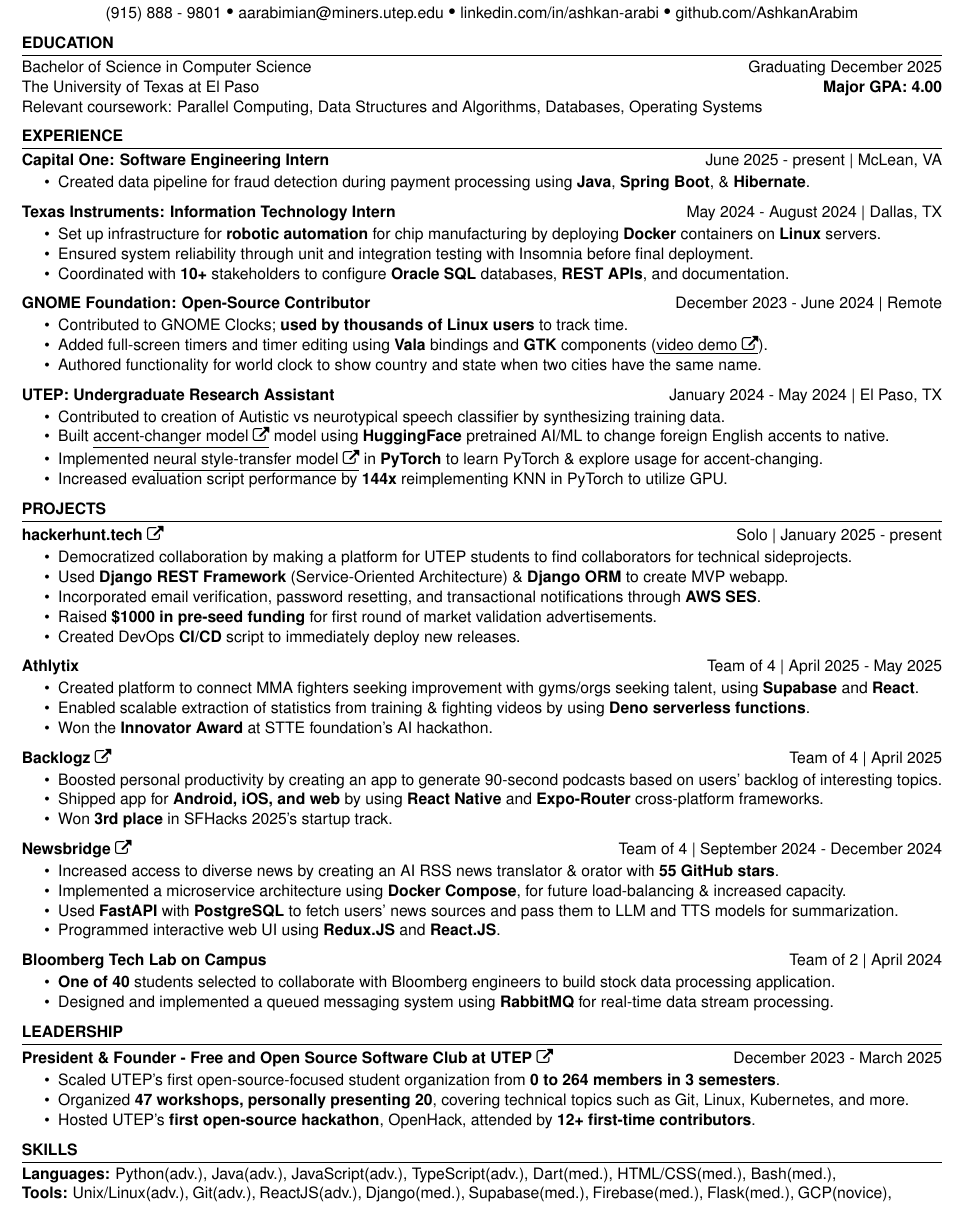
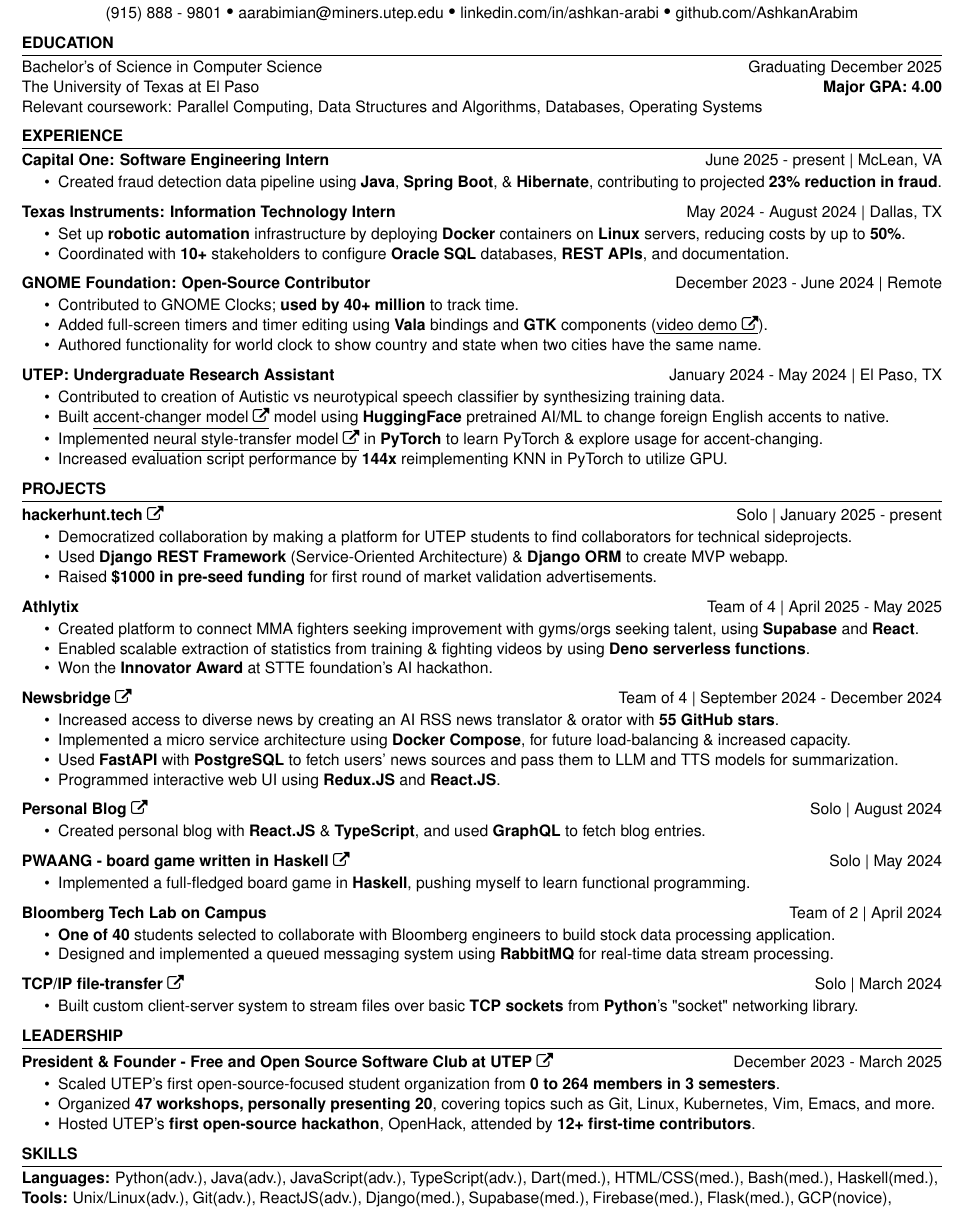
Before and after one commit to AshkanArabim/resume, a LaTeX CV (master.tex): part of the page, cut so that both start at the same text. Compiled offline with pdfLaTeX.

Commit message:
optimize for meta

```diff
--- a/master.tex
+++ b/master.tex
@@ -33,7 +33,7 @@
 graduation=December 2025,
 % grade=3.97,
 majorgrade=4.00,
-program=Bachelor of Science in Computer Science, %{,} Minor in Mathematics ,
+program=Bachelor's of Science in Computer Science, %{,} Minor in Mathematics ,
 % note: bloomberg in spring 25 said coursework is always required
 coursework=
 Parallel Computing{,}
@@ -76,7 +77,9 @@
 	\begin{itemize}
 		\vspace{-0.5em}
 		\itemsep -6pt {}
-		\item Created data pipeline for fraud detection during payment processing using \textbf{Java}, \textbf{Spring Boot}, \& \textbf{Hibernate}.
+		% plan b - based on birds-eye project description
+		% \item Created data pipeline for fraud detection during payment processing using \textbf{Java}, \textbf{Spring Boot}, \& \textbf{Hibernate}.
+		\item Created fraud detection data pipeline using \textbf{Java}, \textbf{Spring Boot}, \& \textbf{Hibernate}, contributing to projected \textbf{23\% reduction in fraud}.
 	\end{itemize}
 
 	% \experienceItem[
@@ -106,10 +109,10 @@
 		% \item Maintained automation software for chip fabrication operations.
 		% \item Developed scripts for carrier robots in AutoShell (proprietary scripting language) to use in chip fabrication.
 		% \item Set up infrastructure for manufacturing automation by configuring and deploying \textbf{Docker} containers.
-		\item Set up infrastructure for \textbf{robotic automation} for chip manufacturing by deploying \textbf{Docker} containers on \textbf{Linux} servers.
+		\item Set up \textbf{robotic automation} infrastructure by deploying \textbf{Docker} containers on \textbf{Linux} servers, reducing costs by up to \textbf{50\%}. % 50% is plan b
 		% \item Set up infrastructure for \textbf{fab transporter robots} by configuring \textbf{Docker} containers on \textbf{Linux} servers.
 		% \item Ensured system reliability through unit and integration testing with Insomnia.
-		\item Ensured system reliability through unit and integration testing with Insomnia before final deployment.
+		% \item Ensured system reliability through unit and integration testing with Insomnia before final deployment.
 		% \item Coordinated with \textbf{10+} sysadmins \& stakeholders to configure Oracle \textbf{SQL} databases and internal \textbf{APIs}.
 		\item Coordinated with \textbf{10+} stakeholders to configure \textbf{Oracle SQL} databases, \textbf{REST APIs}, and documentation.
 		% \item Created Oracle SQL tables and views feeding
@@ -127,7 +130,8 @@
 		%		\item Improved the GNOME Clocks user experience by fixing various reported bugs.
 		%	\item Contributed to the development of GNOME Clocks, an \textbf{app used by thousands of Linux users} to keep track of time.
 		% \item (CHANGE THIS) learned Vala and GTK *on my own!!!!*. only using online docs and code examples
-		\item Contributed to GNOME Clocks; \textbf{used by thousands of Linux users} to track  time.
+		% \item Contributed to GNOME Clocks; \textbf{used by thousands of Linux users} to track  time. % note: bloomberg said this is shit.
+		\item Contributed to GNOME Clocks; \textbf{used by 40+ million} to track  time. % number of ubuntu users, pulled from wikipedia
 		\item Added
 		% features such as
 		full-screen timers and timer editing using \textbf{Vala} bindings and \textbf{GTK} components \href{https://youtu.be/fDzYWusOLow}{(\underline{video demo \faExternalLink})}. % (in progress)
@@ -267,10 +271,10 @@
 		\item Democratized collaboration by making a platform for UTEP students to find collaborators for technical sideprojects.
 		% \item Used \textbf{Django + ChakraUI + Redux + React-Router} to create fast, state-of-the-art fullstack webapp.
 		\item Used \textbf{Django REST Framework} (Service-Oriented Architecture) \& \textbf{Django ORM} to create MVP webapp.
-		\item Incorporated email verification, password resetting, and transactional notifications through \textbf{AWS SES}.
+		% \item Incorporated email verification, password resetting, and transactional notifications through \textbf{AWS SES}.
 		% \item token-based authentication????
 		\item Raised \textbf{\$1000 in pre-seed funding} for first round of market validation advertisements.
-		\item Created DevOps \textbf{CI/CD} script to immediately deploy new releases.
+		% \item Created DevOps \textbf{CI/CD} script to immediately deploy new releases.
 		% \item TODO: add hard numbers after making it public
 	\end{itemize}
 
@@ -287,17 +291,17 @@
 		\item Won the \textbf{Innovator Award} at STTE foundation's AI hackathon.
 	\end{itemize}
 
-	\customItem[
-	title=\href{https://github.com/chesterCaii/back-logz/}{Backlogz \faExternalLink}, % HackWesTX
-	duration=Team of 4 | April 2025,
-	]
-	\begin{itemize}
-		\vspace{-0.5em}
-		\itemsep -6pt {}
-		\item Boosted personal productivity by creating an app to generate 90-second podcasts based on users' backlog of interesting topics.
-		\item Shipped app for \textbf{Android, iOS, and web} by using \textbf{React Native} and \textbf{Expo-Router} cross-platform frameworks.
-		\item Won \textbf{3rd place} in SFHacks 2025's startup track.
-	\end{itemize}
+	% \customItem[
+	% title=\href{https://github.com/chesterCaii/back-logz/}{Backlogz \faExternalLink}, % HackWesTX
+	% duration=Team of 4 | April 2025,
+	% ]
+	% \begin{itemize}
+	% 	\vspace{-0.5em}
+	% 	\itemsep -6pt {}
+	% 	\item Boosted personal productivity by creating an app to generate 90-second podcasts based on users' backlog of interesting topics.
+	% 	\item Shipped app for \textbf{Android, iOS, and web} by using \textbf{React Native} and \textbf{Expo-Router} cross-platform frameworks.
+	% 	\item Won \textbf{3rd place} in SFHacks 2025's startup track.
+	% \end{itemize}
 
 	% \customItem[
 	% % source code in class files from spring 25
@@ -375,7 +379,7 @@
 		% \item Increased access to diverse news by creating app for daily briefings from RSS feeds, regardless of source language.
 		% \item Increased access to diverse news by creating an AI RSS news translator \& orator with \textbf{55 GitHub stars}.
 		\item Increased access to diverse news by creating an AI RSS news translator \& orator with \textbf{55 GitHub stars}.
-		\item Implemented a microservice architecture using \textbf{Docker Compose}, for future load-balancing \& increased capacity.
+		\item Implemented a micro service architecture using \textbf{Docker Compose}, for future load-balancing \& increased capacity.
 		% \item Enabled immediate playback using \textbf{Python async programming} to generate and play one sentence at a time.
 %		\item Developed app that takes RSS news feeds (from any source in any language), translates \& summarizes top stories, and plays the summary back like a news briefing podcast.
 		% \item Used \textbf{Flask} with \textbf{PostgreSQL} to fetch users' news sources and pass them to LLM and TTS models for summarization.
@@ -410,31 +414,32 @@
 %			\item Used a \textbf{Node.JS} backend, paired with \textbf{MongoDB} and \textbf{Redux} to enable instant communication.
 %	\end{itemize}
 
-	% \customItem[
-	% 	title=\href{https://blog.ashkan.zone/}{Personal Blog \faExternalLink},
-	% 	duration=Solo | August 2024,
-	% ]
-	% \begin{itemize}
-	% 	\vspace{-0.5em}
-	% 	\itemsep -6pt {}
-	% 	% \item Created a blog to share useful programming and life tips.
-	% 	% \item Used \textbf{React.JS}, \textbf{TypeScript}, and \textbf{Tailwind CSS} to quickly bring my design to life, and \textbf{Gatsby} to add Markdown support.
-	% 	\item Used \textbf{React.JS}, \textbf{TypeScript}, and \textbf{TailwindCSS} to develop blog UI.
-	% 	\item Added Markdown support with \textbf{Gatsby}, utilizing \textbf{GraphQL} to fetch blog entries.
-	% \end{itemize}
+	\customItem[
+		title=\href{https://blog.ashkan.zone/}{Personal Blog \faExternalLink},
+		duration=Solo | August 2024,
+	]
+	\begin{itemize}
+		\vspace{-0.5em}
+		\itemsep -6pt {}
+		% \item Created a blog to share useful programming and life tips.
+		% \item Used \textbf{React.JS}, \textbf{TypeScript}, and \textbf{Tailwind CSS} to quickly bring my design to life, and \textbf{Gatsby} to add Markdown support.
+		% \item Used \textbf{React.JS}, \textbf{TypeScript}, and \textbf{TailwindCSS} to develop blog UI.
+		% \item Added Markdown support with \textbf{Gatsby}, utilizing \textbf{GraphQL} to fetch blog entries.
+		\item Created personal blog with \textbf{React.JS} \& \textbf{TypeScript}, and used \textbf{GraphQL} to fetch blog entries. % tailored for Meta, who doesn't care about abstract frameworks
+	\end{itemize}
 
-	% \customItem[
-	% 	title=\href{https://github.com/AshkanArabim/pwaang-extended}{PWAANG - a board game written in Haskell \faExternalLink},
-	% 	duration=Solo | May 2024,
-	% 	% keyHighlight=
-	% ]
-	% \begin{itemize}
-	% 	\vspace{-0.5em}
-	% 	\itemsep -6pt {}
-	% 	%		\item Implemented a board game entirely in \textbf{Haskell}, using monads, pattern matching, and recursion.
-	% 	% \item Implemented a board game in \textbf{Haskell} (functional programming language) using monads, pattern matching, and recursion.
-	% 	\item Implemented a full-fledged board game in \textbf{Haskell}, pushing myself to learn functional programming.
-	% \end{itemize}
+	\customItem[
+		title=\href{https://github.com/AshkanArabim/pwaang-extended}{PWAANG - board game written in Haskell \faExternalLink},
+		duration=Solo | May 2024,
+		% keyHighlight=
+	]
+	\begin{itemize}
+		\vspace{-0.5em}
+		\itemsep -6pt {}
+		%		\item Implemented a board game entirely in \textbf{Haskell}, using monads, pattern matching, and recursion.
+		% \item Implemented a board game in \textbf{Haskell} (functional programming language) using monads, pattern matching, and recursion.
+		\item Implemented a full-fledged board game in \textbf{Haskell}, pushing myself to learn functional programming.
+	\end{itemize}
 
 	\customItem[
 		title=Bloomberg Tech Lab on Campus,
@@ -463,18 +468,18 @@
 %		\item Added features like pipes, redirection, and background tasks by using multi-threading and semaphores, ensuring concurrency.
 %	\end{itemize}
 
-	% \customItem[
-	% 	title=\href{https://github.com/AshkanArabim/os-file-transfer}{TCP/IP file-transfer \faExternalLink},
-	% 	duration=Solo | March 2024,
-	% 	% keyHighlight=
-	% ]
-	% \begin{itemize}
-	% 	\vspace{-0.5em}
-	% 	\itemsep -6pt {}
-	% 	\item Built custom client-server system to stream files over basic \textbf{TCP sockets} from \textbf{Python}'s "socket" networking library.
-	% 	\item Enabled parallel transfers using forked child processes for each connection.
-	% 	% \item Handled file metadata with \textbf{struct-based binary headers}, manually reassembled byte streams on server.
-	% \end{itemize}
+	\customItem[
+		title=\href{https://github.com/AshkanArabim/os-file-transfer}{TCP/IP file-transfer \faExternalLink},
+		duration=Solo | March 2024,
+		% keyHighlight=
+	]
+	\begin{itemize}
+		\vspace{-0.5em}
+		\itemsep -6pt {}
+		\item Built custom client-server system to stream files over basic \textbf{TCP sockets} from \textbf{Python}'s "socket" networking library.
+		% \item Enabled parallel transfers using forked child processes for each connection.
+		% \item Handled file metadata with \textbf{struct-based binary headers}, manually reassembled byte streams on server.
+	\end{itemize}
 
 % 	\customItem[
 % 		title=\href{https://github.com/AshkanArabim/OOP-project-1}{CLI Car Dealership \faExternalLink},
@@ -748,7 +753,7 @@
     	\itemsep -6pt {}
 %    	\item Encouraged participation in open-source projects through workshops, info sessions, competitions, and social events.
     	\item Scaled UTEP's first open-source-focused student organization from \textbf{0 to 264 members in 3 semesters}. % see post-resignation stats
-		\item Organized \textbf{47 workshops, personally presenting 20}, covering technical topics such as Git, Linux, Kubernetes, and more.
+		\item Organized \textbf{47 workshops, personally presenting 20}, covering topics such as Git, Linux, Kubernetes, Vim, Emacs, and more.
     	% \item Led team of 6 officers to host weekly workshops on git, Linux, Vim, open-source software development, and more.
 		\item Hosted UTEP's \textbf{first open-source hackathon}, OpenHack, attended by \textbf{12+ first-time contributors}.
     \end{itemize}
@@ -797,7 +802,7 @@
 	HTML/CSS(med.){,}
 	% UML(med.){,}
 	Bash(med.){,}
-	% Haskell(med.){,}
+	Haskell(med.){,}
 	% LaTeX(novice){,}
 	% C++(novice){,}
 	% C(novice){,}
```
Also changed, not shown: swe.pdf, master.tex (1 more changed lines).
